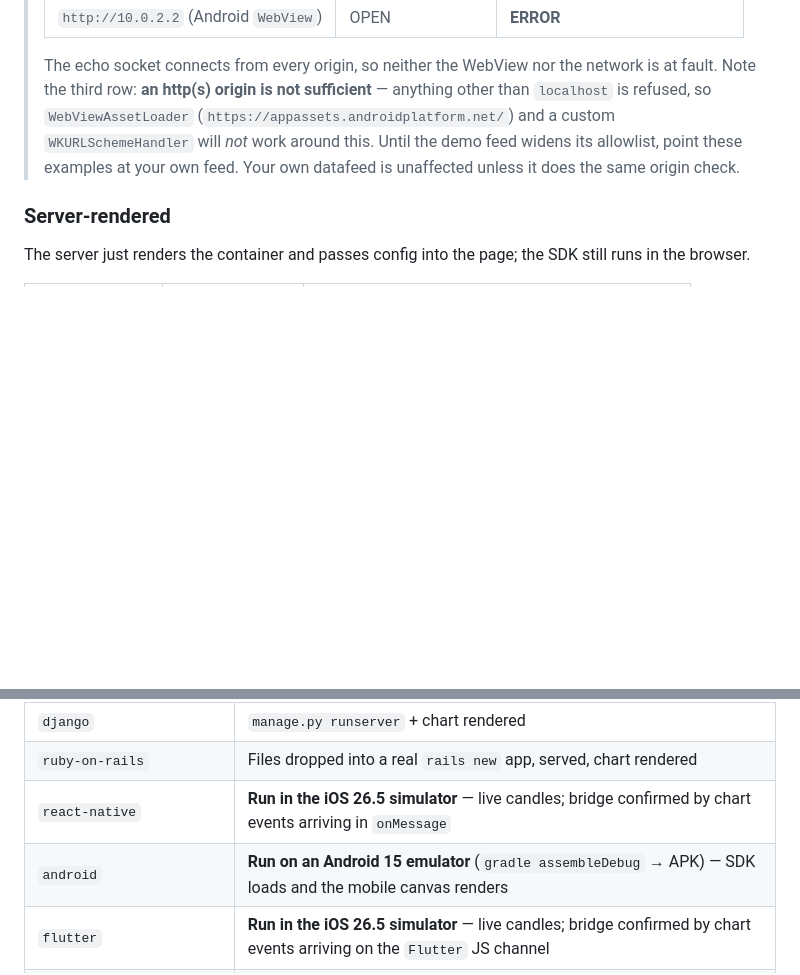
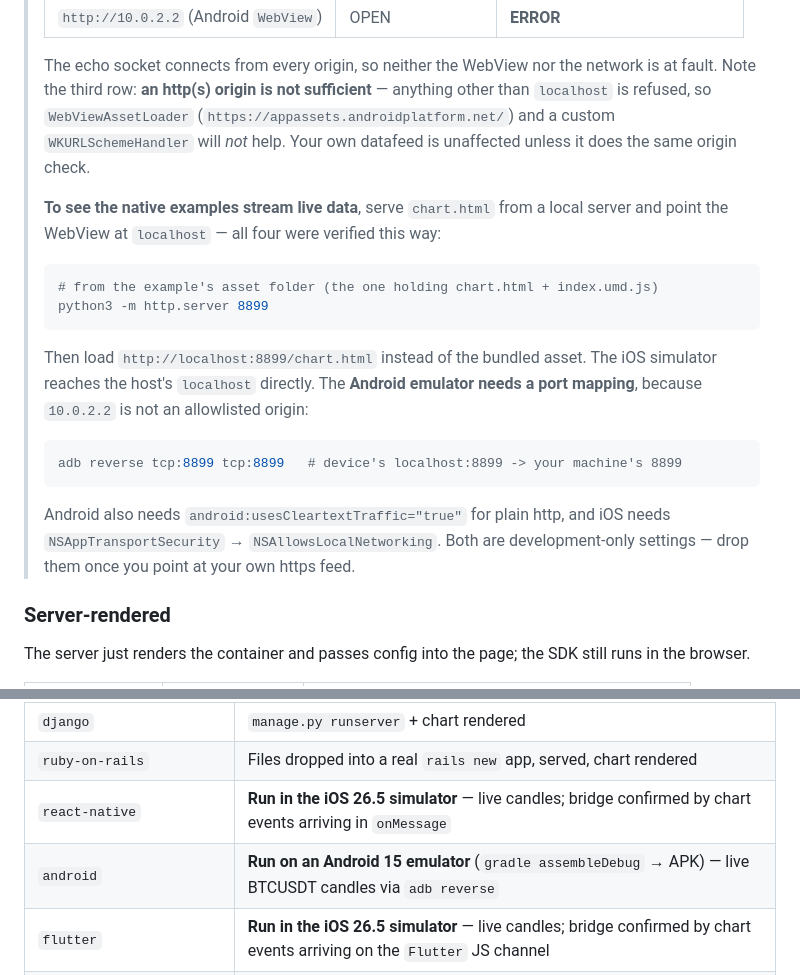
Before and after one commit to GoChartingInc/gocharting-sdk-examples, a Markdown page: README.md, 2 parts joined by grey strips. Drawn GitHub-style; blank space fills up the shorter version.

Commit message:
Document the localhost workaround that actually works
All four native examples now stream live data. The missing piece for Android
was adb reverse: 10.0.2.2 is not an allowlisted origin, but mapping the
device's own localhost to the host machine gives the page a real localhost
origin and the feed accepts it.

Replaces the removed WebViewAssetLoader/WKURLSchemeHandler advice with the
procedure actually used to verify each example.

````diff
--- a/README.md
+++ b/README.md
@@ -57,9 +57,28 @@ for the full event surface.
 > The echo socket connects from every origin, so neither the WebView nor the network is at
 > fault. Note the third row: **an http(s) origin is not sufficient** — anything other than
 > `localhost` is refused, so `WebViewAssetLoader` (`https://appassets.androidplatform.net/`)
-> and a custom `WKURLSchemeHandler` will *not* work around this. Until the demo feed
-> widens its allowlist, point these examples at your own feed. Your own datafeed is
-> unaffected unless it does the same origin check.
+> and a custom `WKURLSchemeHandler` will *not* help. Your own datafeed is unaffected unless
+> it does the same origin check.
+>
+> **To see the native examples stream live data**, serve `chart.html` from a local server
+> and point the WebView at `localhost` — all four were verified this way:
+>
+> ```bash
+> # from the example's asset folder (the one holding chart.html + index.umd.js)
+> python3 -m http.server 8899
+> ```
+>
+> Then load `http://localhost:8899/chart.html` instead of the bundled asset. The iOS
+> simulator reaches the host's `localhost` directly. The **Android emulator needs a port
+> mapping**, because `10.0.2.2` is not an allowlisted origin:
+>
+> ```bash
+> adb reverse tcp:8899 tcp:8899   # device's localhost:8899 -> your machine's 8899
+> ```
+>
+> Android also needs `android:usesCleartextTraffic="true"` for plain http, and iOS needs
+> `NSAppTransportSecurity` → `NSAllowsLocalNetworking`. Both are development-only settings —
+> drop them once you point at your own https feed.
 
 ### Server-rendered
 
@@ -141,7 +160,7 @@ Every example here has been built and/or run, with one exception:
 | `django` | `manage.py runserver` + chart rendered |
 | `ruby-on-rails` | Files dropped into a real `rails new` app, served, chart rendered |
 | `react-native` | **Run in the iOS 26.5 simulator** — live candles; bridge confirmed by chart events arriving in `onMessage` |
-| `android` | **Run on an Android 15 emulator** (`gradle assembleDebug` → APK) — SDK loads and the mobile canvas renders |
+| `android` | **Run on an Android 15 emulator** (`gradle assembleDebug` → APK) — live BTCUSDT candles via `adb reverse` |
 | `flutter` | **Run in the iOS 26.5 simulator** — live candles; bridge confirmed by chart events arriving on the `Flutter` JS channel |
 | `ios-swift` | Built with `xcodebuild -sdk iphonesimulator` and **run in the iOS 26.5 simulator** — live BTCUSDT candles rendered |
 
````
